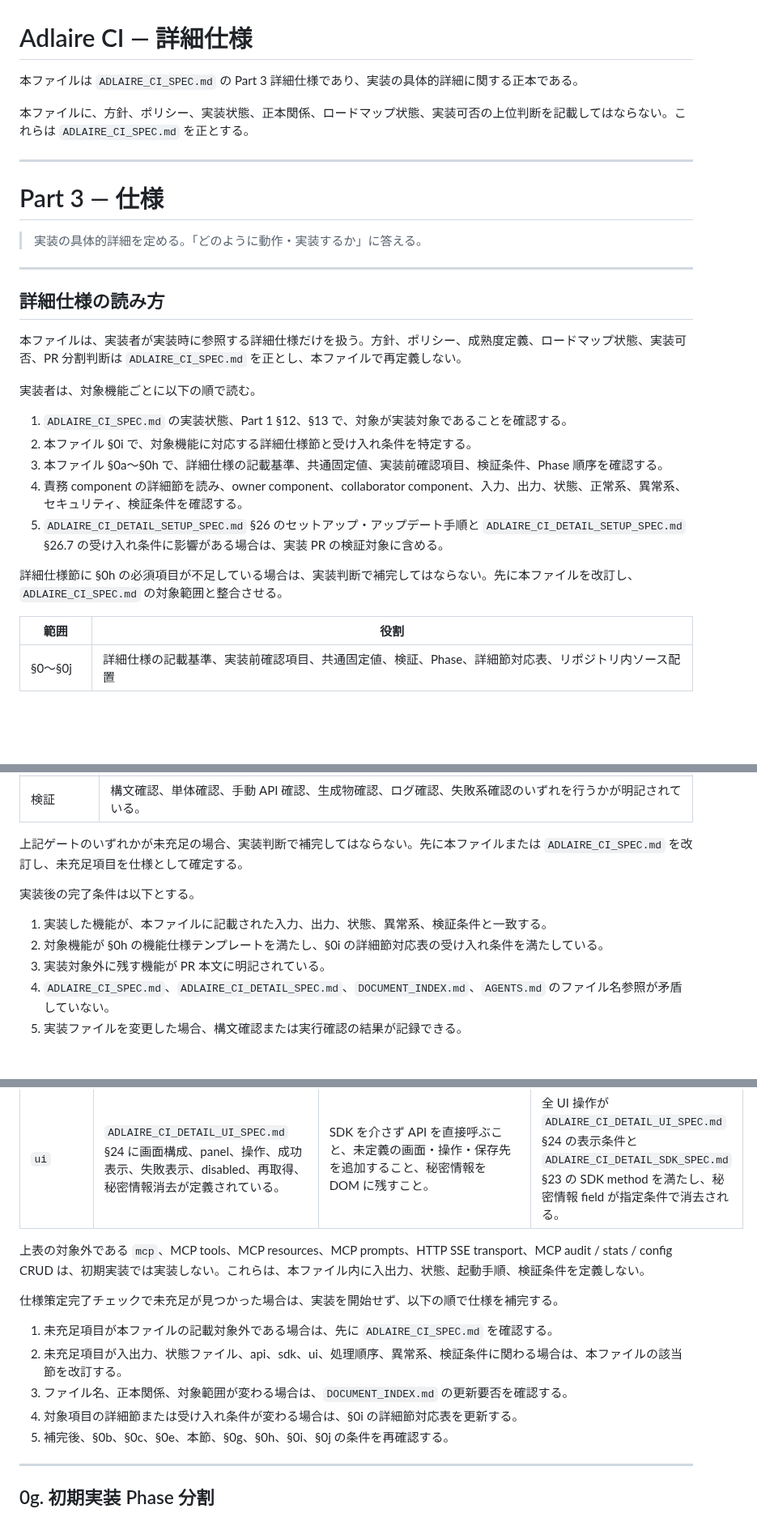
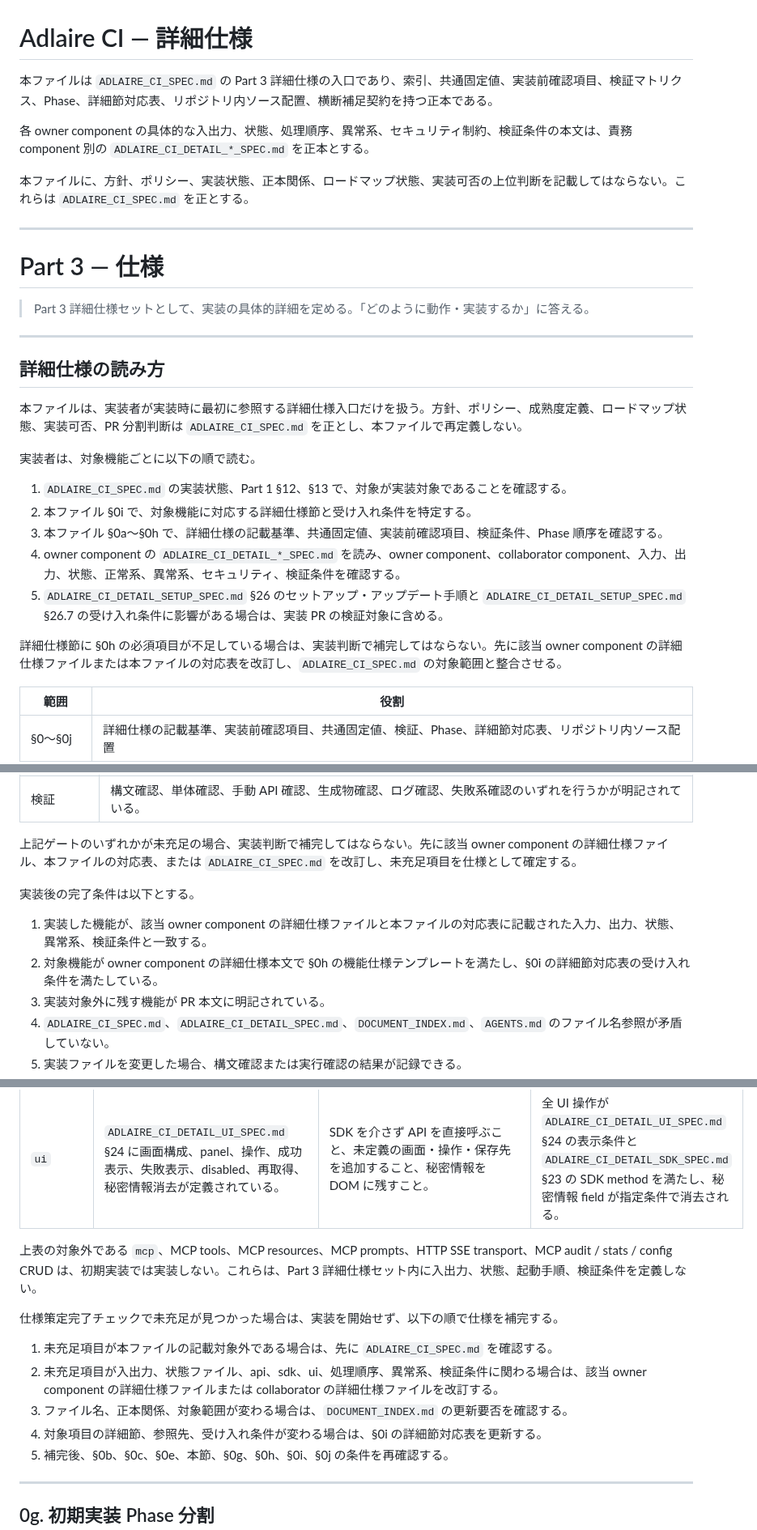
Before and after one commit to fqwink/Build-Scripts, a Markdown page: ADLAIRE_CI_DETAIL_SPEC.md, 3 parts joined by grey strips. Shown at 81% size. Rendered like a GitHub page; blank space fills up the shorter version.

```diff
--- a/ADLAIRE_CI_DETAIL_SPEC.md
+++ b/ADLAIRE_CI_DETAIL_SPEC.md
@@ -1,29 +1,31 @@
 # Adlaire CI — 詳細仕様
 
-本ファイルは `ADLAIRE_CI_SPEC.md` の Part 3 詳細仕様であり、実装の具体的詳細に関する正本である。
+本ファイルは `ADLAIRE_CI_SPEC.md` の Part 3 詳細仕様の入口であり、索引、共通固定値、実装前確認項目、検証マトリクス、Phase、詳細節対応表、リポジトリ内ソース配置、横断補足契約を持つ正本である。
+
+各 owner component の具体的な入出力、状態、処理順序、異常系、セキュリティ制約、検証条件の本文は、責務 component 別の `ADLAIRE_CI_DETAIL_*_SPEC.md` を正本とする。
 
 本ファイルに、方針、ポリシー、実装状態、正本関係、ロードマップ状態、実装可否の上位判断を記載してはならない。これらは `ADLAIRE_CI_SPEC.md` を正とする。
 
 ---
 
 # Part 3 — 仕様
-> 実装の具体的詳細を定める。「どのように動作・実装するか」に答える。
+> Part 3 詳細仕様セットとして、実装の具体的詳細を定める。「どのように動作・実装するか」に答える。
 
 ---
 
 ## 詳細仕様の読み方
 
-本ファイルは、実装者が実装時に参照する詳細仕様だけを扱う。方針、ポリシー、成熟度定義、ロードマップ状態、実装可否、PR 分割判断は `ADLAIRE_CI_SPEC.md` を正とし、本ファイルで再定義しない。
+本ファイルは、実装者が実装時に最初に参照する詳細仕様入口だけを扱う。方針、ポリシー、成熟度定義、ロードマップ状態、実装可否、PR 分割判断は `ADLAIRE_CI_SPEC.md` を正とし、本ファイルで再定義しない。
 
 実装者は、対象機能ごとに以下の順で読む。
 
 1. `ADLAIRE_CI_SPEC.md` の実装状態、Part 1 §12、§13 で、対象が実装対象であることを確認する。
 2. 本ファイル §0i で、対象機能に対応する詳細仕様節と受け入れ条件を特定する。
 3. 本ファイル §0a〜§0h で、詳細仕様の記載基準、共通固定値、実装前確認項目、検証条件、Phase 順序を確認する。
-4. 責務 component の詳細節を読み、owner component、collaborator component、入力、出力、状態、正常系、異常系、セキュリティ、検証条件を確認する。
+4. owner component の `ADLAIRE_CI_DETAIL_*_SPEC.md` を読み、owner component、collaborator component、入力、出力、状態、正常系、異常系、セキュリティ、検証条件を確認する。
 5. `ADLAIRE_CI_DETAIL_SETUP_SPEC.md` §26 のセットアップ・アップデート手順と `ADLAIRE_CI_DETAIL_SETUP_SPEC.md` §26.7 の受け入れ条件に影響がある場合は、実装 PR の検証対象に含める。
 
-詳細仕様節に §0h の必須項目が不足している場合は、実装判断で補完してはならない。先に本ファイルを改訂し、`ADLAIRE_CI_SPEC.md` の対象範囲と整合させる。
+詳細仕様節に §0h の必須項目が不足している場合は、実装判断で補完してはならない。先に該当 owner component の詳細仕様ファイルまたは本ファイルの対応表を改訂し、`ADLAIRE_CI_SPEC.md` の対象範囲と整合させる。
 
 | 範囲 | 役割 |
 |------|------|
@@ -163,12 +165,12 @@
 | セキュリティ | 秘密情報の保存禁止、マスク、ファイル権限、認証/認可、外部公開可否が明記されている。 |
 | 検証 | 構文確認、単体確認、手動 API 確認、生成物確認、ログ確認、失敗系確認のいずれを行うかが明記されている。 |
 
-上記ゲートのいずれかが未充足の場合、実装判断で補完してはならない。先に本ファイルまたは `ADLAIRE_CI_SPEC.md` を改訂し、未充足項目を仕様として確定する。
+上記ゲートのいずれかが未充足の場合、実装判断で補完してはならない。先に該当 owner component の詳細仕様ファイル、本ファイルの対応表、または `ADLAIRE_CI_SPEC.md` を改訂し、未充足項目を仕様として確定する。
 
 実装後の完了条件は以下とする。
 
-1. 実装した機能が、本ファイルに記載された入力、出力、状態、異常系、検証条件と一致する。
-2. 対象機能が §0h の機能仕様テンプレートを満たし、§0i の詳細節対応表の受け入れ条件を満たしている。
+1. 実装した機能が、該当 owner component の詳細仕様ファイルと本ファイルの対応表に記載された入力、出力、状態、異常系、検証条件と一致する。
+2. 対象機能が owner component の詳細仕様本文で §0h の機能仕様テンプレートを満たし、§0i の詳細節対応表の受け入れ条件を満たしている。
 3. 実装対象外に残す機能が PR 本文に明記されている。
 4. `ADLAIRE_CI_SPEC.md`、`ADLAIRE_CI_DETAIL_SPEC.md`、`DOCUMENT_INDEX.md`、`AGENTS.md` のファイル名参照が矛盾していない。
 5. 実装ファイルを変更した場合、構文確認または実行確認の結果が記録できる。
@@ -232,14 +234,14 @@
 | `sdk` | `ADLAIRE_CI_DETAIL_SDK_SPEC.md` §23 に SDK class、method、引数、戻り値、HTTP endpoint 対応、error object、token 破棄条件が定義されている。 | SDK が `ADLAIRE_CI_DETAIL_API_SPEC.md` §22.0e にない endpoint を呼ぶこと、body 禁止 endpoint に body を送ること、独自 error 形式を返すこと。 | 全 method が `ADLAIRE_CI_DETAIL_API_SPEC.md` §22.0e と `ADLAIRE_CI_DETAIL_SDK_SPEC.md` §23 の対応どおりに動作し、HTTP error を `AdlaireCIError` として扱う。 |
 | `ui` | `ADLAIRE_CI_DETAIL_UI_SPEC.md` §24 に画面構成、panel、操作、成功表示、失敗表示、disabled、再取得、秘密情報消去が定義されている。 | SDK を介さず API を直接呼ぶこと、未定義の画面・操作・保存先を追加すること、秘密情報を DOM に残すこと。 | 全 UI 操作が `ADLAIRE_CI_DETAIL_UI_SPEC.md` §24 の表示条件と `ADLAIRE_CI_DETAIL_SDK_SPEC.md` §23 の SDK method を満たし、秘密情報 field が指定条件で消去される。 |
 
-上表の対象外である `mcp`、MCP tools、MCP resources、MCP prompts、HTTP SSE transport、MCP audit / stats / config CRUD は、初期実装では実装しない。これらは、本ファイル内に入出力、状態、起動手順、検証条件を定義しない。
+上表の対象外である `mcp`、MCP tools、MCP resources、MCP prompts、HTTP SSE transport、MCP audit / stats / config CRUD は、初期実装では実装しない。これらは、Part 3 詳細仕様セット内に入出力、状態、起動手順、検証条件を定義しない。
 
 仕様策定完了チェックで未充足が見つかった場合は、実装を開始せず、以下の順で仕様を補完する。
 
 1. 未充足項目が本ファイルの記載対象外である場合は、先に `ADLAIRE_CI_SPEC.md` を確認する。
-2. 未充足項目が入出力、状態ファイル、api、sdk、ui、処理順序、異常系、検証条件に関わる場合は、本ファイルの該当節を改訂する。
+2. 未充足項目が入出力、状態ファイル、api、sdk、ui、処理順序、異常系、検証条件に関わる場合は、該当 owner component の詳細仕様ファイルまたは collaborator の詳細仕様ファイルを改訂する。
 3. ファイル名、正本関係、対象範囲が変わる場合は、`DOCUMENT_INDEX.md` の更新要否を確認する。
-4. 対象項目の詳細節または受け入れ条件が変わる場合は、§0i の詳細節対応表を更新する。
+4. 対象項目の詳細節、参照先、受け入れ条件が変わる場合は、§0i の詳細節対応表を更新する。
 5. 補完後、§0b、§0c、§0e、本節、§0g、§0h、§0i、§0j の条件を再確認する。
 
 ---
```
Also changed, not shown: other parts of ADLAIRE_CI_DETAIL_SPEC.md (+19 -19 lines).
